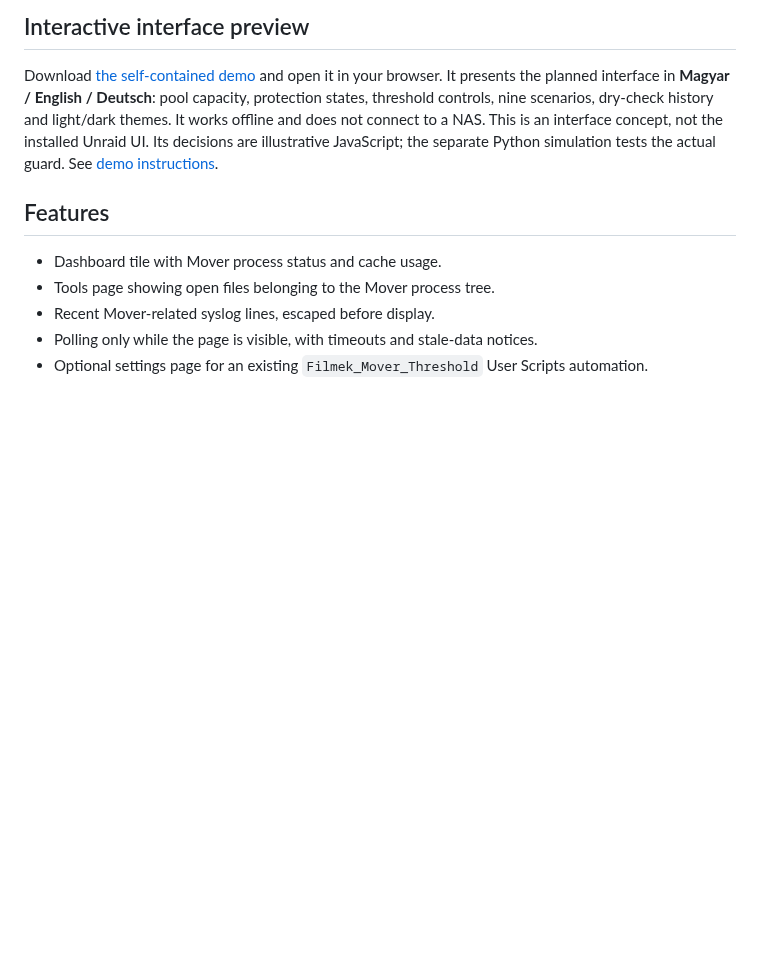
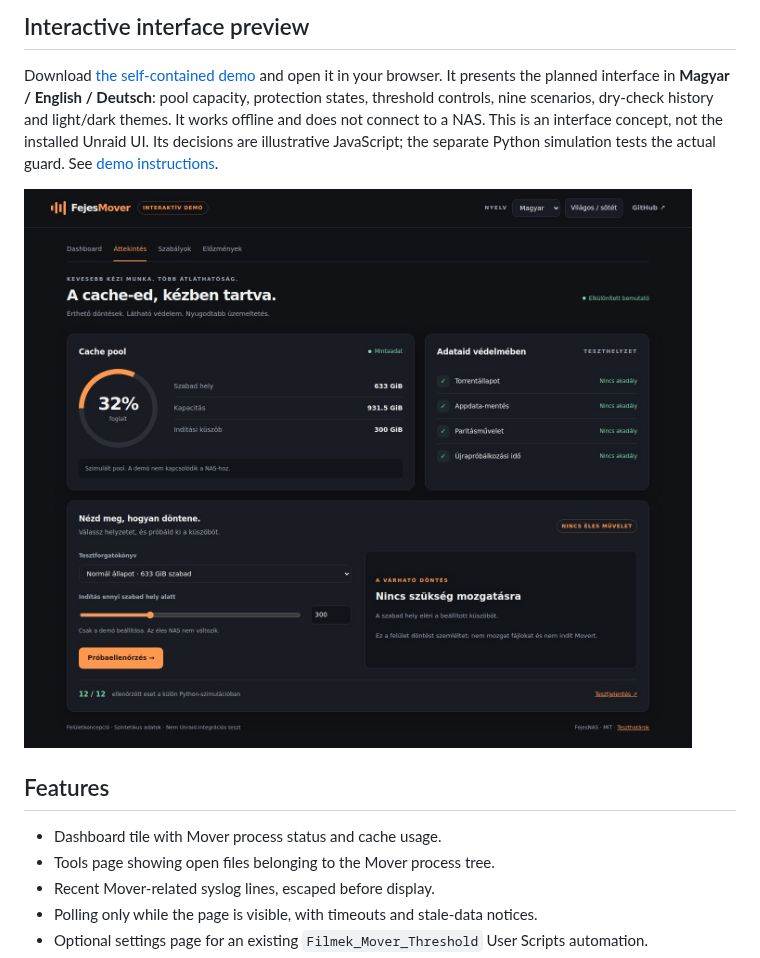
Before and after one commit to fejesgabortorrent-dot/unraid-fejes-mover-monitor, a Markdown page: README.md, the part around the change. Drawn GitHub-style; pictures changed too: docs/demo/preview.jpg (added); blank space fills up the shorter version.

Commit message:
Show verified interface screenshot in project README

```diff
--- a/README.md
+++ b/README.md
@@ -13,6 +13,8 @@ history and light/dark themes. It works offline and does not connect to a NAS.
 This is an interface concept, not the installed Unraid UI. Its decisions are
 illustrative JavaScript; the separate Python simulation tests the actual guard.
 See [demo instructions](docs/demo/README.md).
+
+![FejesMover interactive interface concept — synthetic data](docs/demo/preview.jpg)
 
 ## Features
 
```
